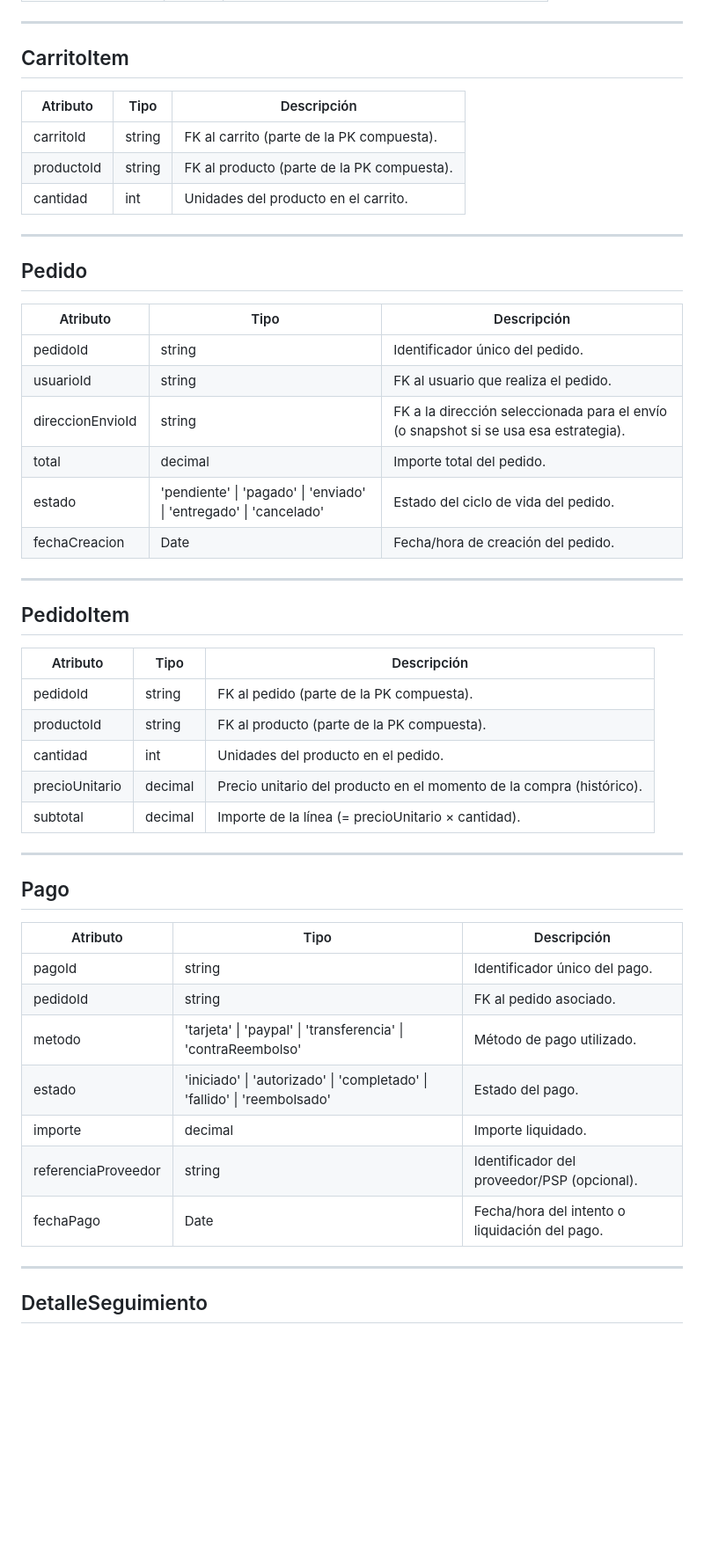
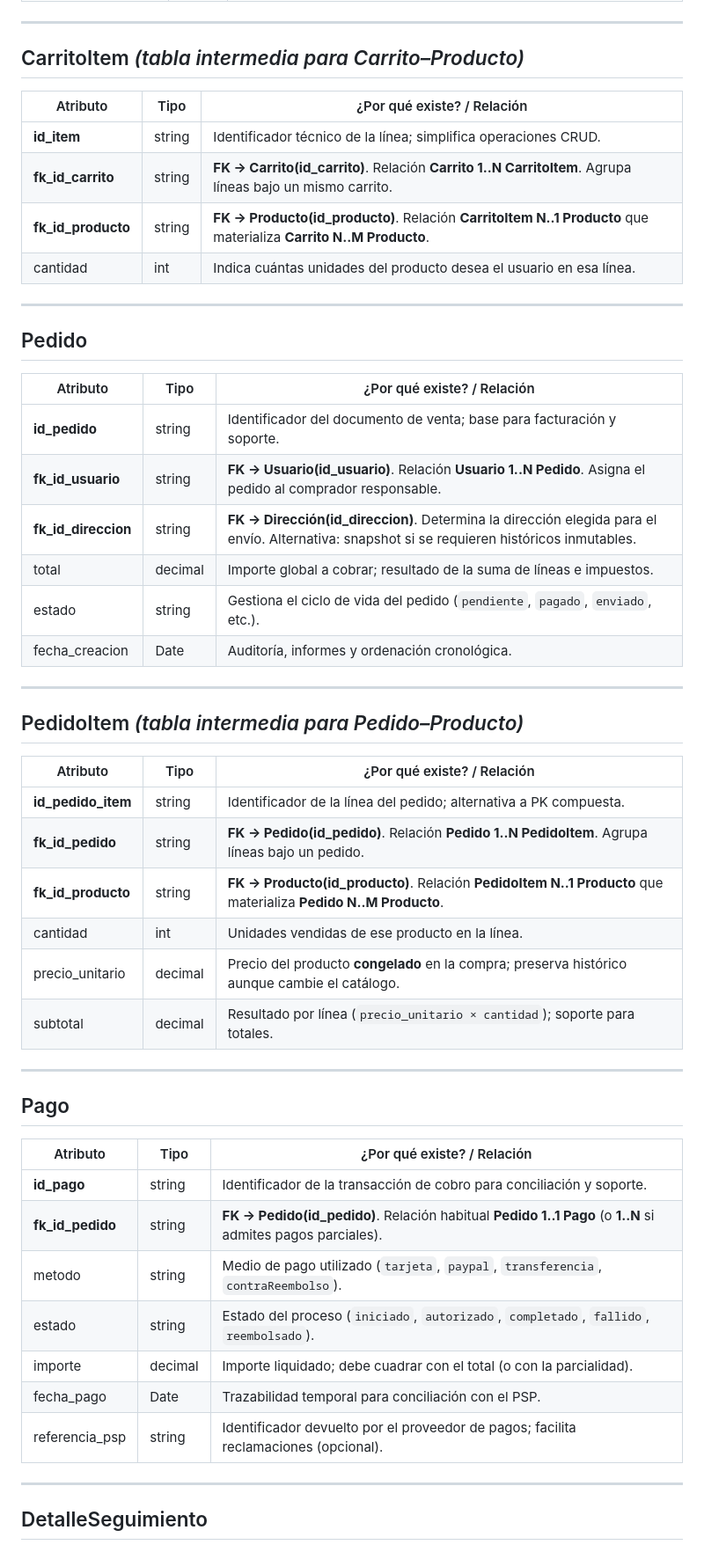
Before and after one commit to Modulo-optativo-Frontend/back-end, a Markdown page: doc/ER_shop.md, the part around one of its changes. Shown at 88% size. Rendered like a GitHub page; blank space fills up the shorter version.

```diff
--- a/doc/ER_shop.md
+++ b/doc/ER_shop.md
@@ -60,48 +61,50 @@
 
 ---
 
-## CarritoItem
-| Atributo   | Tipo   | Descripción                                    |
-|------------|--------|------------------------------------------------|
-| carritoId  | string | FK al carrito (parte de la PK compuesta).      |
-| productoId | string | FK al producto (parte de la PK compuesta).     |
-| cantidad   | int    | Unidades del producto en el carrito.           |
+## CarritoItem  _(tabla intermedia para Carrito–Producto)_
+| Atributo             | Tipo   | ¿Por qué existe? / Relación |
+|----------------------|--------|------------------------------|
+| **id_item**          | string | Identificador técnico de la línea; simplifica operaciones CRUD. |
+| **fk_id_carrito**    | string | **FK → Carrito(id_carrito)**. Relación **Carrito 1..N CarritoItem**. Agrupa líneas bajo un mismo carrito. |
+| **fk_id_producto**   | string | **FK → Producto(id_producto)**. Relación **CarritoItem N..1 Producto** que materializa **Carrito N..M Producto**. |
+| cantidad             | int    | Indica cuántas unidades del producto desea el usuario en esa línea. |
 
 ---
 
 ## Pedido
-| Atributo          | Tipo                                                                 | Descripción                                                                      |
-|-------------------|----------------------------------------------------------------------|----------------------------------------------------------------------------------|
-| pedidoId          | string                                                               | Identificador único del pedido.                                                  |
-| usuarioId         | string                                                               | FK al usuario que realiza el pedido.                                             |
-| direccionEnvioId  | string                                                               | FK a la dirección seleccionada para el envío (o snapshot si se usa esa estrategia). |
-| total             | decimal                                                              | Importe total del pedido.                                                        |
-| estado            | 'pendiente' \| 'pagado' \| 'enviado' \| 'entregado' \| 'cancelado'  | Estado del ciclo de vida del pedido.                                             |
-| fechaCreacion     | Date                                                                 | Fecha/hora de creación del pedido.                                               |
+| Atributo           | Tipo    | ¿Por qué existe? / Relación |
+|--------------------|---------|------------------------------|
+| **id_pedido**      | string  | Identificador del documento de venta; base para facturación y soporte. |
+| **fk_id_usuario**  | string  | **FK → Usuario(id_usuario)**. Relación **Usuario 1..N Pedido**. Asigna el pedido al comprador responsable. |
+| **fk_id_direccion**| string  | **FK → Dirección(id_direccion)**. Determina la dirección elegida para el envío. Alternativa: snapshot si se requieren históricos inmutables. |
+| total              | decimal | Importe global a cobrar; resultado de la suma de líneas e impuestos. |
+| estado             | string  | Gestiona el ciclo de vida del pedido (`pendiente`, `pagado`, `enviado`, etc.). |
+| fecha_creacion     | Date    | Auditoría, informes y ordenación cronológica. |
 
 ---
 
-## PedidoItem
-| Atributo       | Tipo    | Descripción                                                                  |
-|----------------|---------|------------------------------------------------------------------------------|
-| pedidoId       | string  | FK al pedido (parte de la PK compuesta).                                     |
-| productoId     | string  | FK al producto (parte de la PK compuesta).                                   |
-| cantidad       | int     | Unidades del producto en el pedido.                                          |
-| precioUnitario | decimal | Precio unitario del producto en el momento de la compra (histórico).         |
-| subtotal       | decimal | Importe de la línea (= precioUnitario × cantidad).                           |
+## PedidoItem  _(tabla intermedia para Pedido–Producto)_
+| Atributo               | Tipo    | ¿Por qué existe? / Relación |
+|------------------------|---------|------------------------------|
+| **id_pedido_item**     | string  | Identificador de la línea del pedido; alternativa a PK compuesta. |
+| **fk_id_pedido**       | string  | **FK → Pedido(id_pedido)**. Relación **Pedido 1..N PedidoItem**. Agrupa líneas bajo un pedido. |
+| **fk_id_producto**     | string  | **FK → Producto(id_producto)**. Relación **PedidoItem N..1 Producto** que materializa **Pedido N..M Producto**. |
+| cantidad               | int     | Unidades vendidas de ese producto en la línea. |
+| precio_unitario        | decimal | Precio del producto **congelado** en la compra; preserva histórico aunque cambie el catálogo. |
+| subtotal               | decimal | Resultado por línea (`precio_unitario × cantidad`); soporte para totales. |
 
 ---
 
 ## Pago
-| Atributo            | Tipo                                                                 | Descripción                                               |
-|---------------------|----------------------------------------------------------------------|-----------------------------------------------------------|
-| pagoId              | string                                                               | Identificador único del pago.                             |
-| pedidoId            | string                                                               | FK al pedido asociado.                                    |
-| metodo              | 'tarjeta' \| 'paypal' \| 'transferencia' \| 'contraReembolso'        | Método de pago utilizado.                                 |
-| estado              | 'iniciado' \| 'autorizado' \| 'completado' \| 'fallido' \| 'reembolsado' | Estado del pago.                                       |
-| importe             | decimal                                                              | Importe liquidado.                                        |
-| referenciaProveedor | string                                                               | Identificador del proveedor/PSP (opcional).               |
-| fechaPago           | Date                                                                 | Fecha/hora del intento o liquidación del pago.            |
+| Atributo           | Tipo    | ¿Por qué existe? / Relación |
+|--------------------|---------|------------------------------|
+| **id_pago**        | string  | Identificador de la transacción de cobro para conciliación y soporte. |
+| **fk_id_pedido**   | string  | **FK → Pedido(id_pedido)**. Relación habitual **Pedido 1..1 Pago** (o **1..N** si admites pagos parciales). |
+| metodo             | string  | Medio de pago utilizado (`tarjeta`, `paypal`, `transferencia`, `contraReembolso`). |
+| estado             | string  | Estado del proceso (`iniciado`, `autorizado`, `completado`, `fallido`, `reembolsado`). |
+| importe            | decimal | Importe liquidado; debe cuadrar con el total (o con la parcialidad). |
+| fecha_pago         | Date    | Trazabilidad temporal para conciliación con el PSP. |
+| referencia_psp     | string  | Identificador devuelto por el proveedor de pagos; facilita reclamaciones (opcional). |
 
 ---
 
```
Also changed, not shown: other parts of doc/ER_shop.md (+46 -46 lines).
